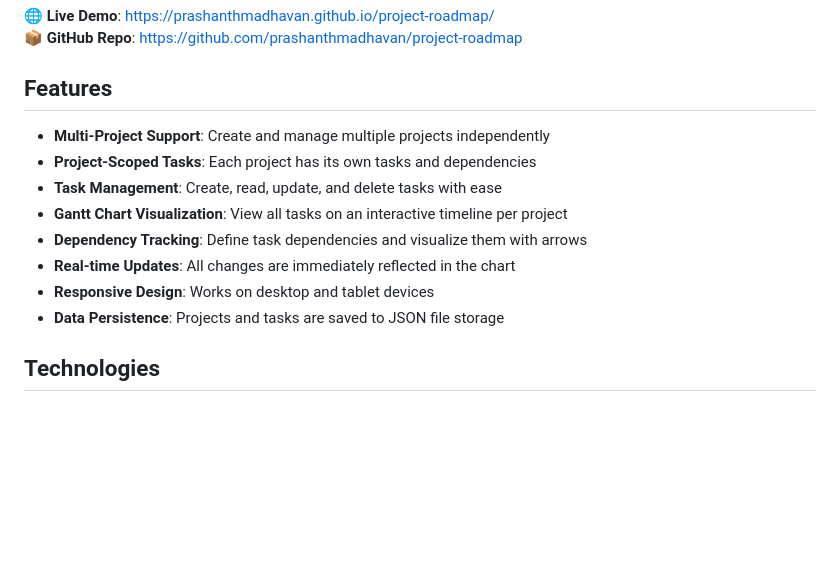
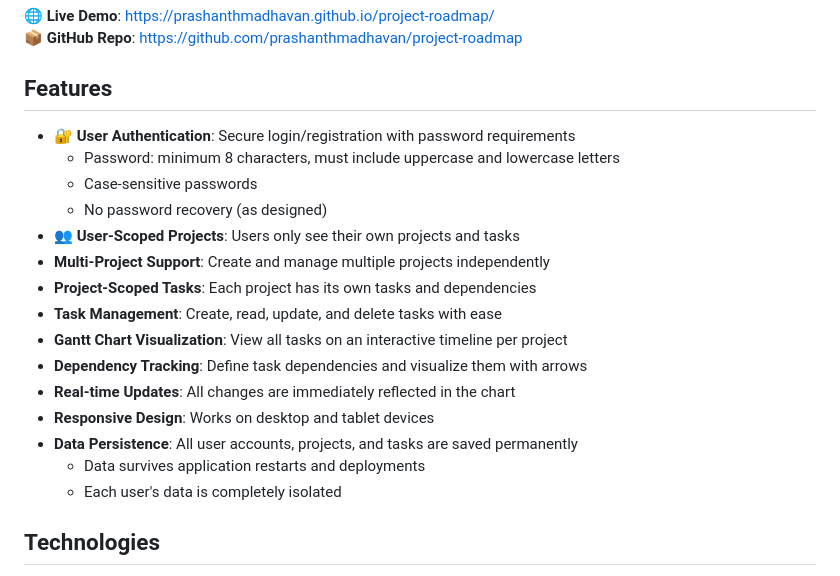
Before and after one commit to prashanthmadhavan/project-roadmap, a Markdown page: README.md, the part around one of its changes. GitHub-like rendering; blank space fills up the shorter version.

```diff
--- a/README.md
+++ b/README.md
@@ -7,6 +7,11 @@ An interactive web-based task management application with Gantt chart visualizat
 
 ## Features
 
+- **🔐 User Authentication**: Secure login/registration with password requirements
+  - Password: minimum 8 characters, must include uppercase and lowercase letters
+  - Case-sensitive passwords
+  - No password recovery (as designed)
+- **👥 User-Scoped Projects**: Users only see their own projects and tasks
 - **Multi-Project Support**: Create and manage multiple projects independently
 - **Project-Scoped Tasks**: Each project has its own tasks and dependencies
 - **Task Management**: Create, read, update, and delete tasks with ease
@@ -14,7 +19,9 @@ An interactive web-based task management application with Gantt chart visualizat
 - **Dependency Tracking**: Define task dependencies and visualize them with arrows
 - **Real-time Updates**: All changes are immediately reflected in the chart
 - **Responsive Design**: Works on desktop and tablet devices
-- **Data Persistence**: Projects and tasks are saved to JSON file storage
+- **Data Persistence**: All user accounts, projects, and tasks are saved permanently
+  - Data survives application restarts and deployments
+  - Each user's data is completely isolated
 
 ## Technologies
 
```
Also changed, not shown: other parts of README.md (+33 -9 lines), AUTHENTICATION.md (added, +345 -0 lines).
